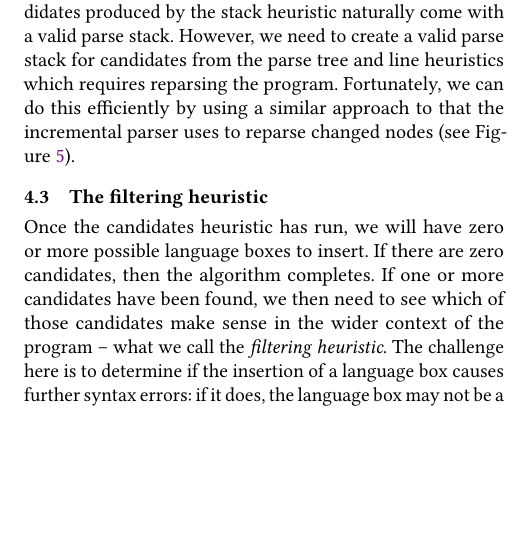
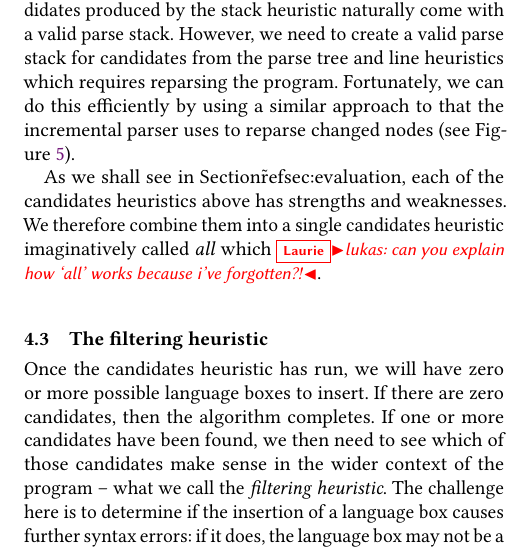
Before and after one commit to softdevteam/auto_lbox_paper, a LaTeX paper (auto_lbox.tex): part of one column of page 6 of 12, cut so that both start at the same text, the shorter picture padded with empty space. Compiled offline with pdfLaTeX.

Commit message:
We need to explain "all" somewhere.

```diff
--- a/auto_lbox.tex
+++ b/auto_lbox.tex
@@ -773,6 +773,11 @@ candidate language boxes (line 24).}
 \end{minipage}
 \end{figure*}
 
+As we shall see in Section\~ref{sec:evaluation}, each of the candidates
+heuristics above has strengths and weaknesses. We therefore combine them into a
+single candidates heuristic imaginatively called \emph{all} which
+\laurie{lukas: can you explain how `all' works because i've forgotten?!}.
+
 
 \subsection{The filtering heuristic}
 \label{sec:filtering}
```
